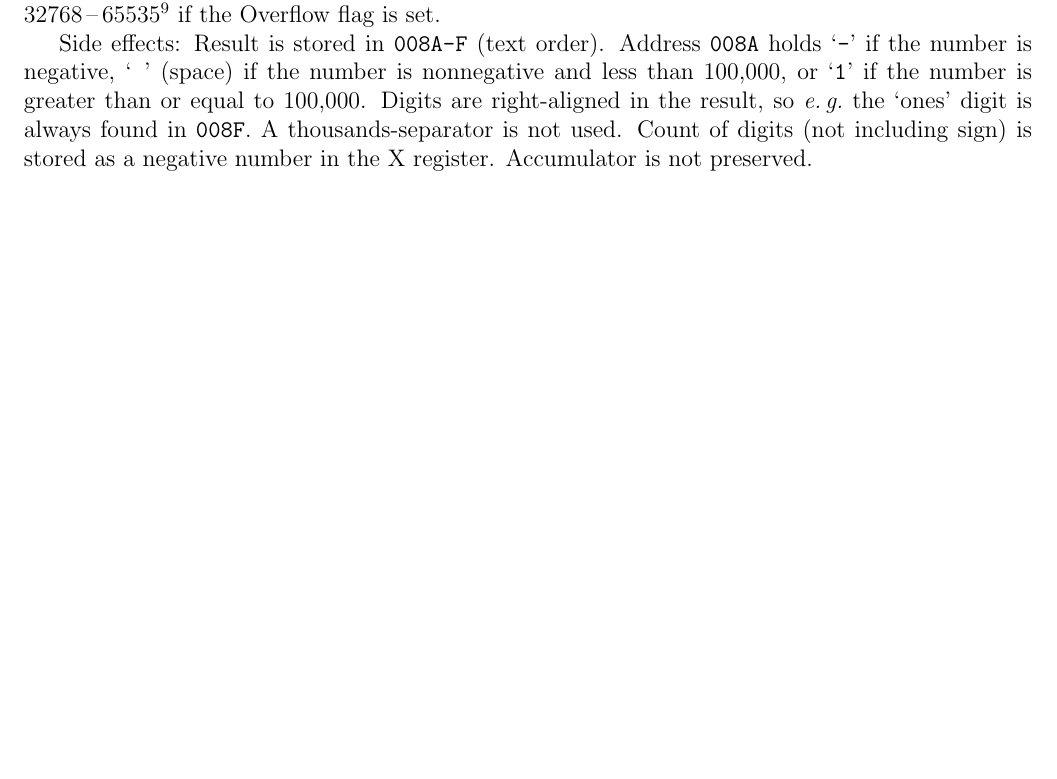
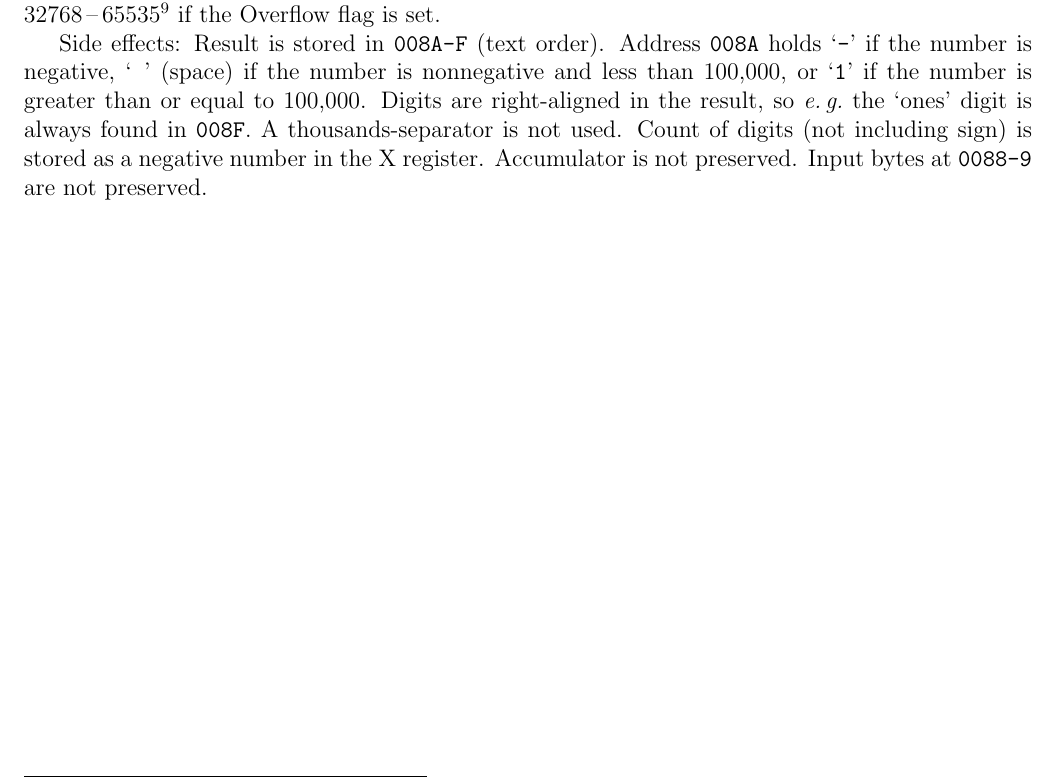
Before and after one commit to mdpkh/retro6k, a LaTeX thesis (sdk/r6k-pg.tex): part of page 40 of 52, cut so that both start at the same text, the shorter picture padded with empty space. Compiled offline with pdfLaTeX.

Commit message:
side effect update for WORD2DEC

```diff
--- a/sdk/r6k-pg.tex
+++ b/sdk/r6k-pg.tex
@@ -1374,7 +1374,7 @@ Side effects: The X register (2), Y register (3), or Accumulator (1), is overwri
 
 This routine converts the little-endian value in memory at \texttt{0088-9} to decimal for display in SCE. The output range and interpretation of flags is different depending on the variant of the subroutine. In \texttt{WORD2DECUA} (3), the output is 0\,--\,65535 if the Carry flag is clear, or 65536\,--\,131071 if the flag is set. In \texttt{WORD2DECUS} (4), the output is --65536\,--\,--1 if the Carry flag is clear, or 0\,--\,65535 if the flag is set. This recognizes the 6502's use of the Carry flag as the compliment of a Borrow flag. In \texttt{WORD2DECS} (5), the output is --32768\,--\,32767 if the Overflow flag is clear, or --65536\,--\,--32769 or 32768\,--\,65535\footnote{\texttt{WORD2DECS} chooses the sign based on the exclusive-or of the Overflow and Negative flags.} if the Overflow flag is set.
 
-Side effects: Result is stored in \texttt{008A-F} (text order). Address \texttt{008A} holds `\texttt{-}' if the number is negative, `\texttt{ }' (space) if the number is nonnegative and less than 100,000, or `\texttt{1}' if the number is greater than or equal to 100,000. Digits are right-aligned in the result, so \textit{e.\,g.}\ the `ones' digit is always found in \texttt{008F}. A thousands-separator is not used. Count of digits (not including sign) is stored as a negative number in the X register. Accumulator is not preserved.
+Side effects: Result is stored in \texttt{008A-F} (text order). Address \texttt{008A} holds `\texttt{-}' if the number is negative, `\texttt{ }' (space) if the number is nonnegative and less than 100,000, or `\texttt{1}' if the number is greater than or equal to 100,000. Digits are right-aligned in the result, so \textit{e.\,g.}\ the `ones' digit is always found in \texttt{008F}. A thousands-separator is not used. Count of digits (not including sign) is stored as a negative number in the X register. Accumulator is not preserved. Input bytes at \texttt{0088-9} are not preserved.
 
 \newpage
 \section{User \& Device Input Addresses}
```
